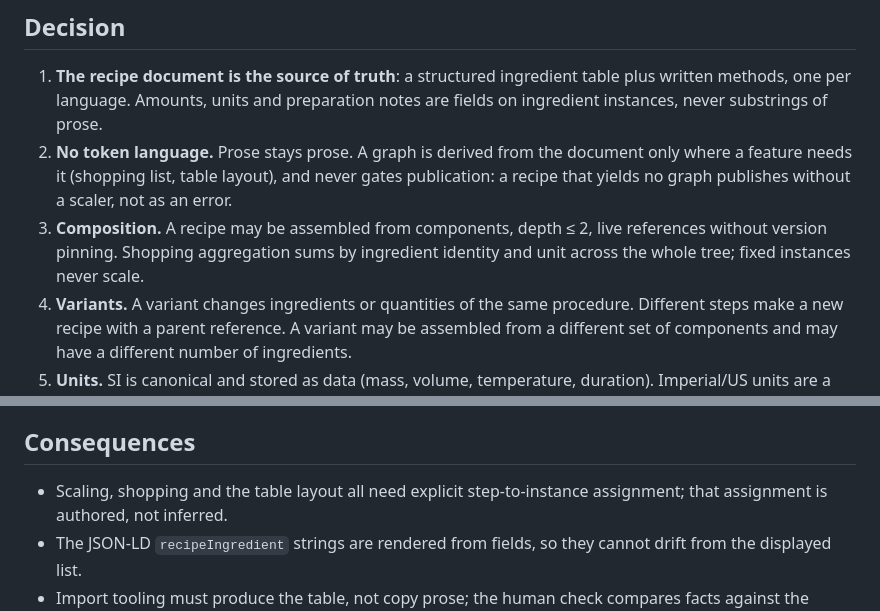
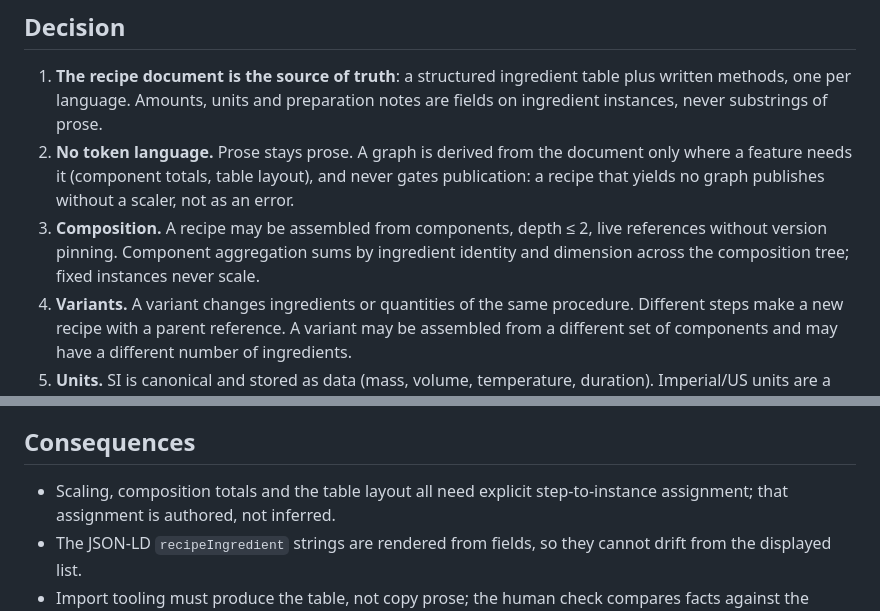
Before and after one commit to espoem/culinary-spec, a Markdown page: docs/adr/0001-recipe-document.md, 2 parts joined by grey strips. Drawn GitHub-style.

Commit message:
docs(adr): add ADR-0005 ingredient identity and drop shopping lists

```diff
--- a/docs/adr/0001-recipe-document.md
+++ b/docs/adr/0001-recipe-document.md
@@ -24,12 +24,12 @@ removes the single-prose advantage that motivates the syntax.
    plus written methods, one per language. Amounts, units and preparation notes
    are fields on ingredient instances, never substrings of prose.
 2. **No token language.** Prose stays prose. A graph is derived from the document
-   only where a feature needs it (shopping list, table layout), and never gates
+   only where a feature needs it (component totals, table layout), and never gates
    publication: a recipe that yields no graph publishes without a scaler, not as
    an error.
 3. **Composition.** A recipe may be assembled from components, depth ≤ 2, live
-   references without version pinning. Shopping aggregation sums by ingredient
-   identity and unit across the whole tree; fixed instances never scale.
+   references without version pinning. Component aggregation sums by ingredient
+   identity and dimension across the composition tree; fixed instances never scale.
 4. **Variants.** A variant changes ingredients or quantities of the same
    procedure. Different steps make a new recipe with a parent reference. A
    variant may be assembled from a different set of components and may have a
@@ -51,7 +51,7 @@ removes the single-prose advantage that motivates the syntax.
 
 ## Consequences
 
-- Scaling, shopping and the table layout all need explicit step-to-instance
+- Scaling, composition totals and the table layout all need explicit step-to-instance
   assignment; that assignment is authored, not inferred.
 - The JSON-LD `recipeIngredient` strings are rendered from fields, so they cannot
   drift from the displayed list.
```
Also changed, not shown: GLOSSARY.md (+2 -4 lines), docs/adr/0005-ingredient-identity.md (added, +127 -0 lines).
